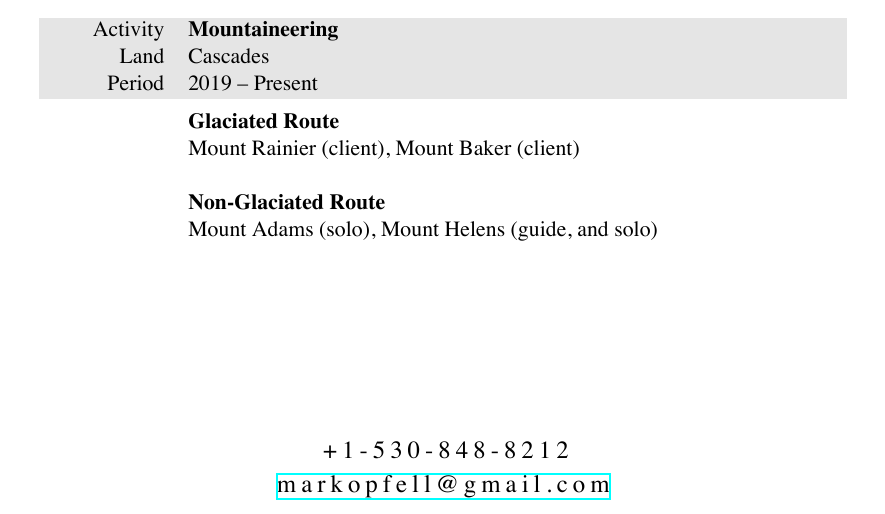
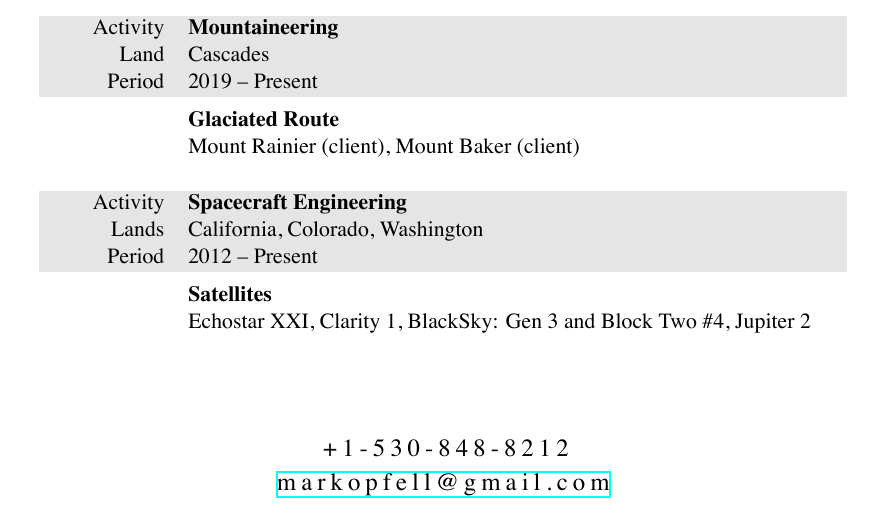
Before and after one commit to markopfell/life, a LaTeX CV (work/mountain_guiding/mark_opfell,climbing_resume.tex): part of the page, cut so that both start at the same text. The pictures show the PDF file work/mountain_guiding/mark_opfell,climbing_resume.pdf that the author committed with the source.

Commit message:
removed non-glatiated mountaineering and now electrical engineering work is back on

```diff
--- a/work/mountain_guiding/mark_opfell,climbing_resume.tex
+++ b/work/mountain_guiding/mark_opfell,climbing_resume.tex
@@ -119,11 +119,11 @@
 \textbf{Glaciated Route}
 \newline
 Mount Rainier (client), Mount Baker (client)
-\newline
-\newline
- \textbf{Non-Glaciated Route}
- \newline
- Mount Adams (solo), Mount Helens (guide, and solo)
+%\newline
+%\newline
+ %\textbf{Non-Glaciated Route}
+ %\newline
+ %Mount Adams (solo), Mount Helens (guide, and solo)
 \\
 \\
 \end{tabularx}
@@ -139,18 +139,18 @@
 %\\
 %\end{tabularx}
 
-%\begin{tabularx}{0.97\linewidth}{>{\raggedleft\scshape}p{2cm}X}
-%\gray Activity & \textbf{Spacecraft Engineering}\\
-%\gray Lands & California, Colorado, Washington \hfill \\
-%\gray Period & 2012 -- Present\\
-%&
-%\vspace{-0.15 cm}
+\begin{tabularx}{0.97\linewidth}{>{\raggedleft\scshape}p{2cm}X}
+\gray Activity & \textbf{Spacecraft Engineering}\\
+\gray Lands & California, Colorado, Washington \hfill \\
+\gray Period & 2012 -- Present\\
+&
+\vspace{-0.15 cm}
 %No need to make this fancy it's already a heavy hitter
- %\textbf{Satellites}
- %\newline
-%Echostar XXI, Clarity 1, BlackSky: Gen 3 and Block Two \#4, Jupiter 2
-%\\
-%\end{tabularx}
+ \textbf{Satellites}
+ \newline
+Echostar XXI, Clarity 1, BlackSky: Gen 3 and Block Two \#4, Jupiter 2
+\\
+\end{tabularx}
 
 %EDUCATION
 %\section{Education}
```
Also changed, not shown: work/mountain_guiding/mark_opfell,climbing_resume.pdf.
